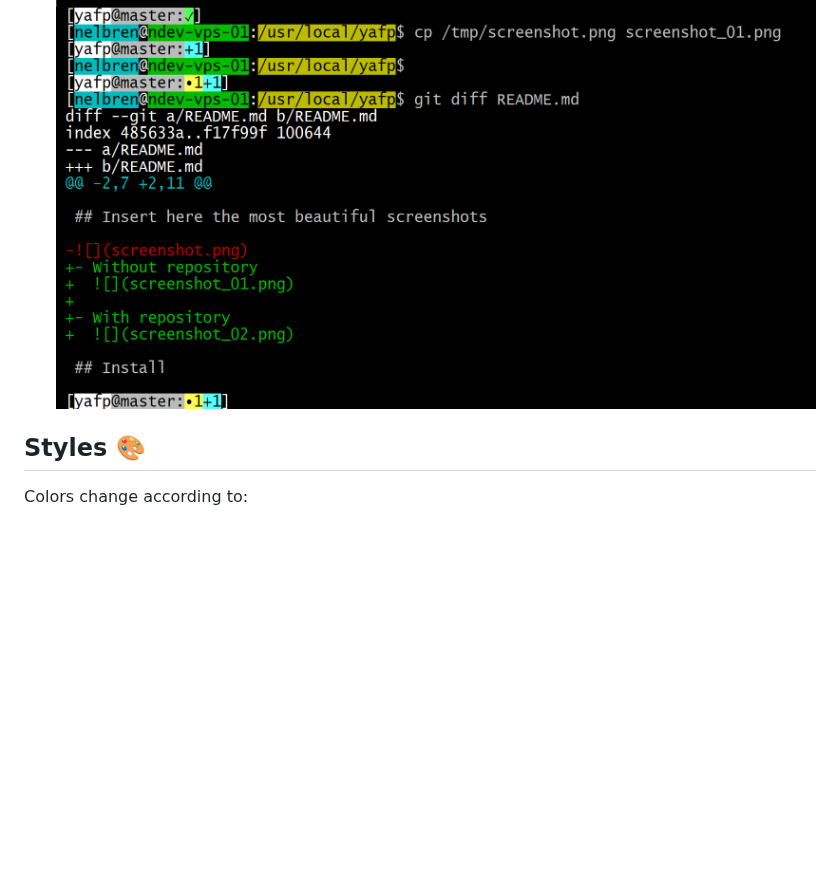
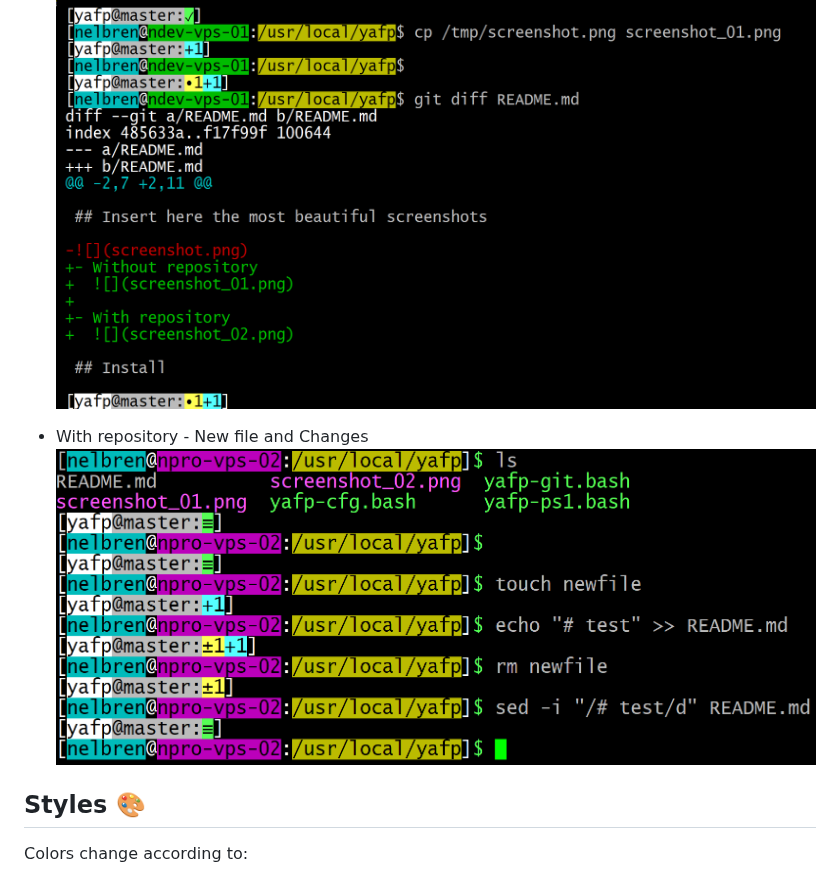
Before and after one commit to nelbren/yafp, a Markdown page: README.md, the part around the change. Rendered like a GitHub page; pictures changed too: screenshot_03.png (added); blank space fills up the shorter version.

```diff
--- a/README.md
+++ b/README.md
@@ -9,6 +9,9 @@
 
 - With repository
   ![](screenshot_02.png)
+
+- With repository - New file and Changes
+  ![](screenshot_03.png)
 
 ## Styles :art:
 
```
